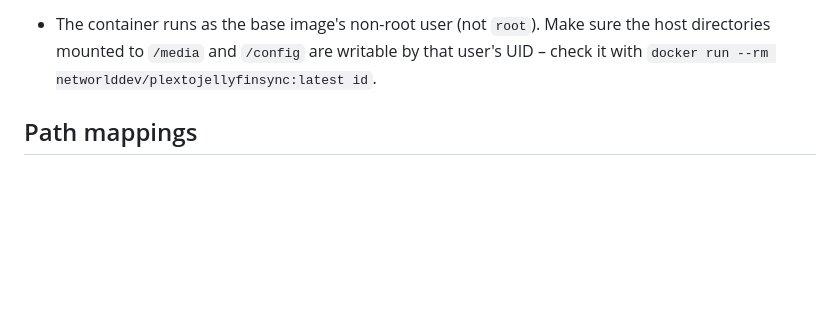
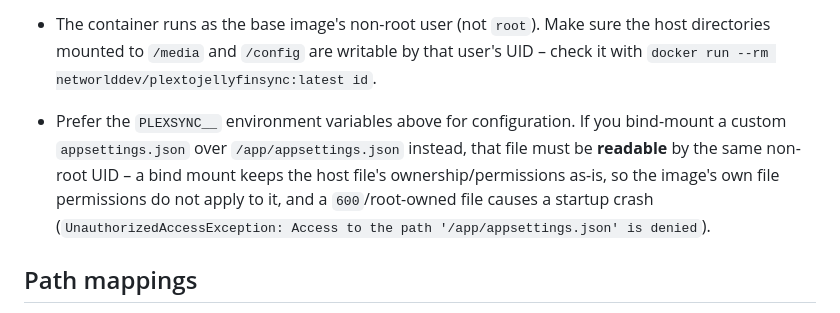
Before and after one commit to LarsLaskowski/PlexToJellyfinSync, a Markdown page: README.md, the part around the change. GitHub-like rendering; blank space fills up the shorter version.

Commit message:
Document permission pitfall for bind-mounted appsettings.json
PR #144 chowns /app to the non-root UID at build time, but that has no
effect on a file bind-mounted over /app/appsettings.json at container
start, since the mount keeps the host file's ownership/permissions.
A root-owned or otherwise unreadable host file still crashes the
container with the same UnauthorizedAccessException the earlier fix
was meant to resolve. Documents that a custom appsettings.json must be
readable by the container's non-root UID, alongside the existing
guidance for /media and /config.

Co-Authored-By: Claude Sonnet 5 <noreply@anthropic.com>
Claude-Session: https://claude.ai/code/session_01Lo2KgFKYbyeWeXTBTgbmRK

```diff
--- a/README.md
+++ b/README.md
@@ -46,6 +46,11 @@ docker run -d \
 - The container runs as the base image's non-root user (not `root`). Make sure the host
   directories mounted to `/media` and `/config` are writable by that user's UID – check it with
   `docker run --rm networlddev/plextojellyfinsync:latest id`.
+- Prefer the `PLEXSYNC__` environment variables above for configuration. If you bind-mount a custom
+  `appsettings.json` over `/app/appsettings.json` instead, that file must be **readable** by the same
+  non-root UID – a bind mount keeps the host file's ownership/permissions as-is, so the image's own
+  file permissions do not apply to it, and a `600`/root-owned file causes a startup crash
+  (`UnauthorizedAccessException: Access to the path '/app/appsettings.json' is denied`).
 
 ## Path mappings
 
```
